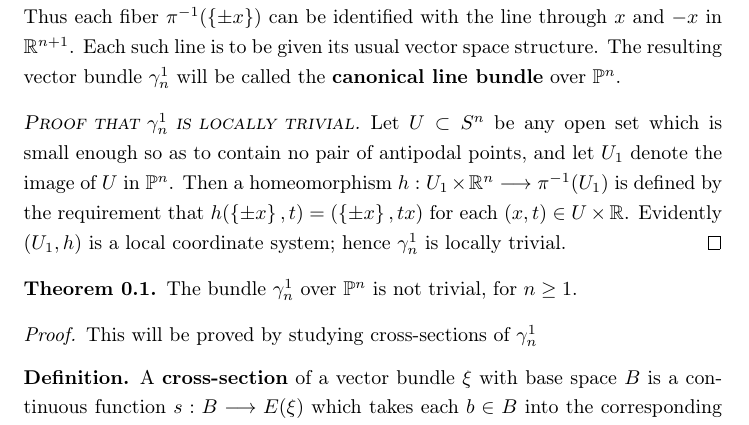
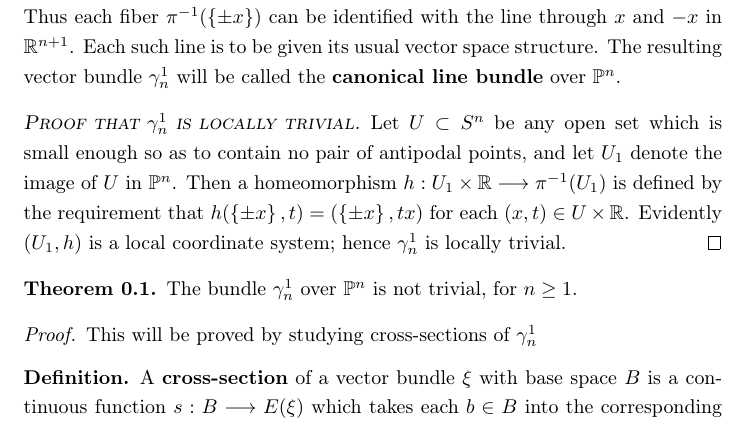
Before and after one commit to AareyanManzoor/Characteristic-Classes, a LaTeX document (ch2/first part.tex): part of page 3 of 7, cut so that both start at the same text. Compiled offline with pdfLaTeX.

Commit message:
typo: this is a line bundle

```diff
--- a/ch2/first part.tex
+++ b/ch2/first part.tex
@@ -113,7 +113,7 @@ called the \defemph{canonical line bundle}\index{cannonical bundle!\indexline li
 \begin{proof}
 [\textsc{Proof that $\tautological^1_n$ is locally trivial.}] Let $U \subset S^{n}$ be any open set which
 is small enough so as to contain no pair of antipodal points, and let $U_1$
-denote the image of $U$ in $\projective^{n}$. Then a homeomorphism $h:U_1\times \bR^n\varrightarrow{}\pi\inv(U_1)$
+denote the image of $U$ in $\projective^{n}$. Then a homeomorphism $h:U_1\times \bR\varrightarrow{}\pi\inv(U_1)$
 is defined by the requirement that $h(\brc{\pm x},t)=(\brc{\pm x},tx)$ for each $(x, t)\in U \times \bR$. Evidently $(U_1,h)$ is a local coordinate system; hence $\tautological^1_n$ is locally trivial.
 \end{proof}
 
```
